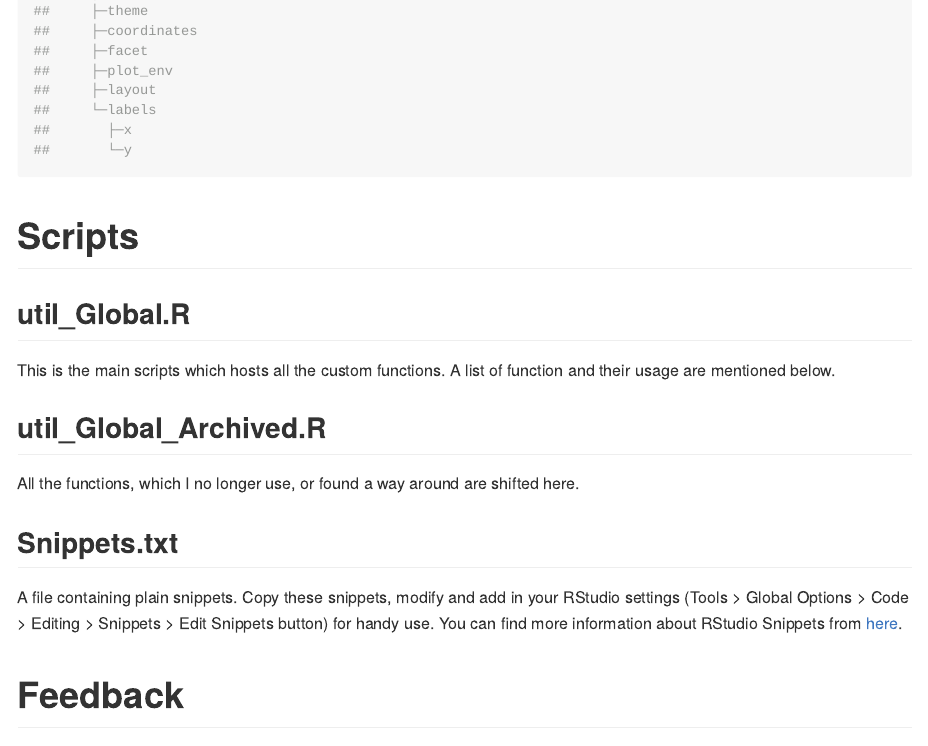
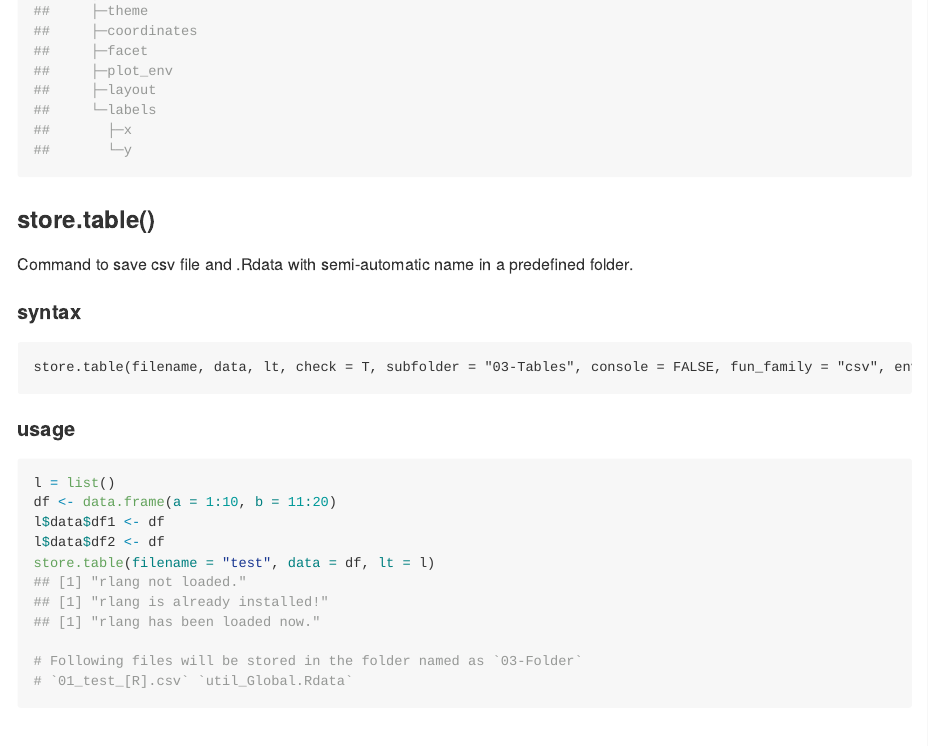
Before and after one commit to shringi/util_Global, an R Markdown document (README.Rmd): the page in a window 1100 px wide, from 7250 px down. Rendered offline with R 4.5, knitr and Pandoc, with nearby package versions; badge pictures from the web are left out.

Commit message:
Documented store.table() function.

````diff
--- a/README.Rmd
+++ b/README.Rmd
@@ -189,6 +189,25 @@ l$data$df2 <- df
 l$plots$figure <- ggplot(df, aes(a, b)) + geom_point()
 str.list(l)
 ```
+### store.table()
+Command to save csv file and .Rdata with semi-automatic name in a predefined folder.
+
+#### syntax
+```
+store.table(filename, data, lt, check = T, subfolder = "03-Tables", console = FALSE, fun_family = "csv", envir = rlang::caller_env(), ...)
+```
+
+#### usage
+```{r}
+l = list()
+df <- data.frame(a = 1:10, b = 11:20)
+l$data$df1 <- df
+l$data$df2 <- df
+store.table(filename = "test", data = df, lt = l)
+
+# Following files will be stored in the folder named as `03-Folder`
+# `01_test_[R].csv` `util_Global.Rdata`
+```
 
 # Scripts
 
````
Also changed, not shown: README.md.
